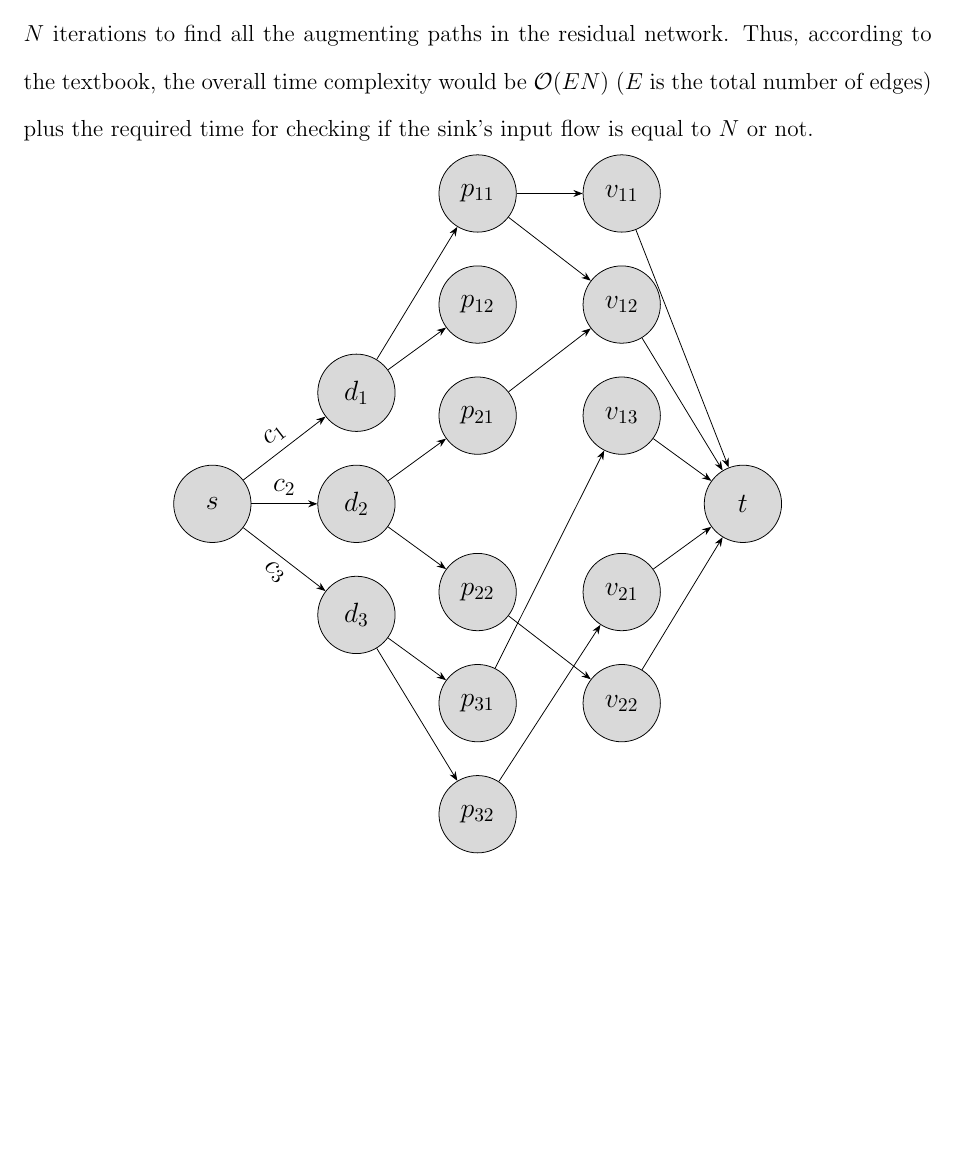
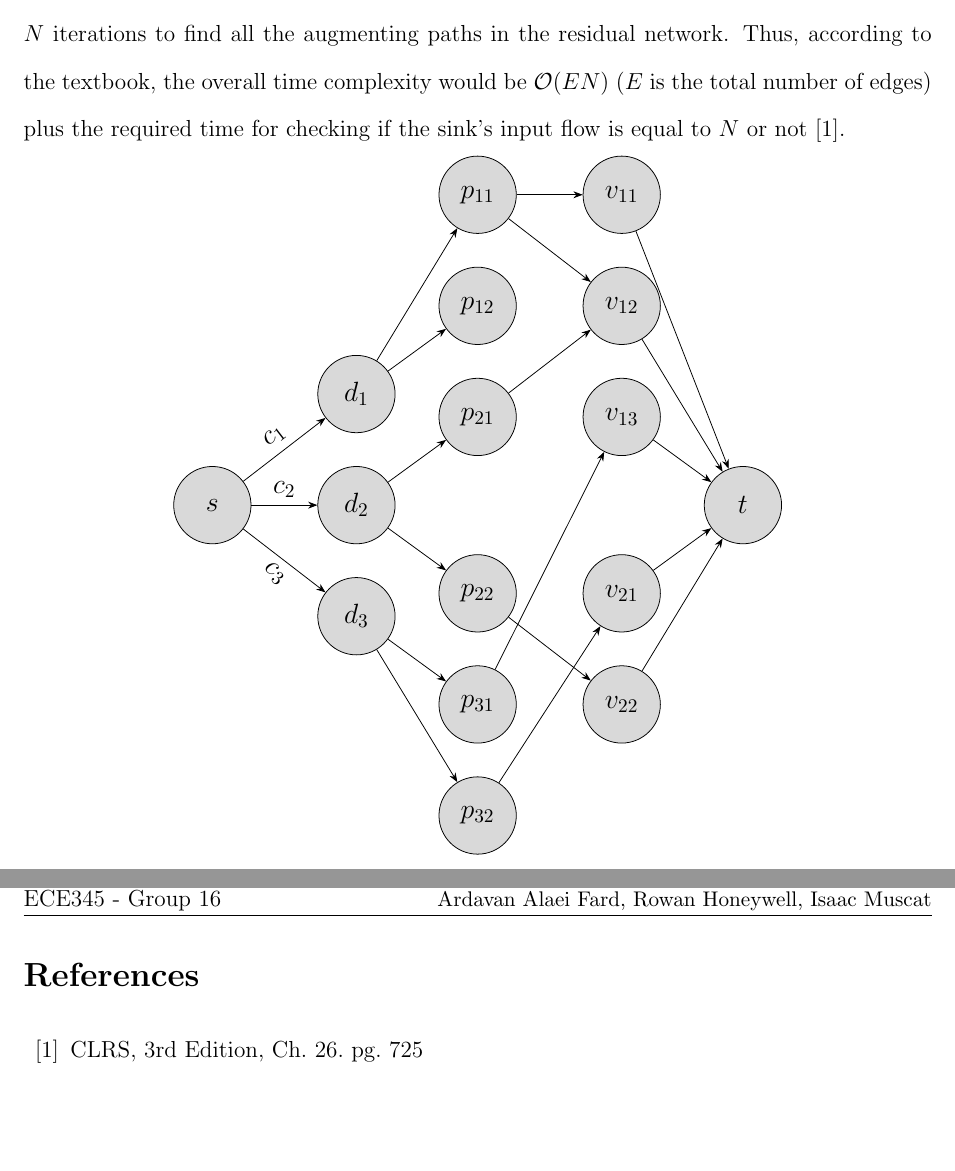
Before and after one commit to rowanhnwl/ECE345, a LaTeX problem sheet (hw/hw4/main.tex, which reads hw/hw4/bibliography.tex, hw/hw4/questions/question4.tex): part of page 8 of 10 before the commit and two parts of pages 8 and 11 of 11 after it, the two joined at a grey line, cut so that both start at the same text, the shorter picture padded with empty space. Compiled offline with pdfLaTeX.

Commit message:
Added reference

```diff
--- a/hw/hw4/bibliography.tex
+++ b/hw/hw4/bibliography.tex
@@ -1,3 +1,3 @@
 \begin{thebibliography}{00}
-
+    \bibitem{CLRS_FF} CLRS, 3rd Edition, Ch. 26. pg. 725
 \end{thebibliography}
--- a/hw/hw4/questions/question4.tex
+++ b/hw/hw4/questions/question4.tex
@@ -71,7 +71,7 @@ vacation days would have a flow). The new version of our flow is represented in
 Again for comleting the algorithm, we set a demanding value of $N$ (the total number of vacation days) for the sink's inflow, knowing that our schedule is feasible as long as this
 requirement (demand) is met in our circulation. As we use the Ford-Fulkerson polynomial-time algorithm for this question, it requires at most
 $N$ iterations to find all the augmenting paths in the residual network. Thus, according to the textbook, the overall time complexity would be $\mathcal{O}(EN)$ ($E$ is the total number of edges) plus the required time
-for checking if the sink's input flow is equal to $N$ or not.
+for checking if the sink's input flow is equal to $N$ or not [1].
 
 \vspace*{0.2cm}
 {\centering \begin{tikzpicture}[
```
Also changed, not shown: hw/hw4/main.tex (+1 -1 lines), hw/hw4/main.pdf.
